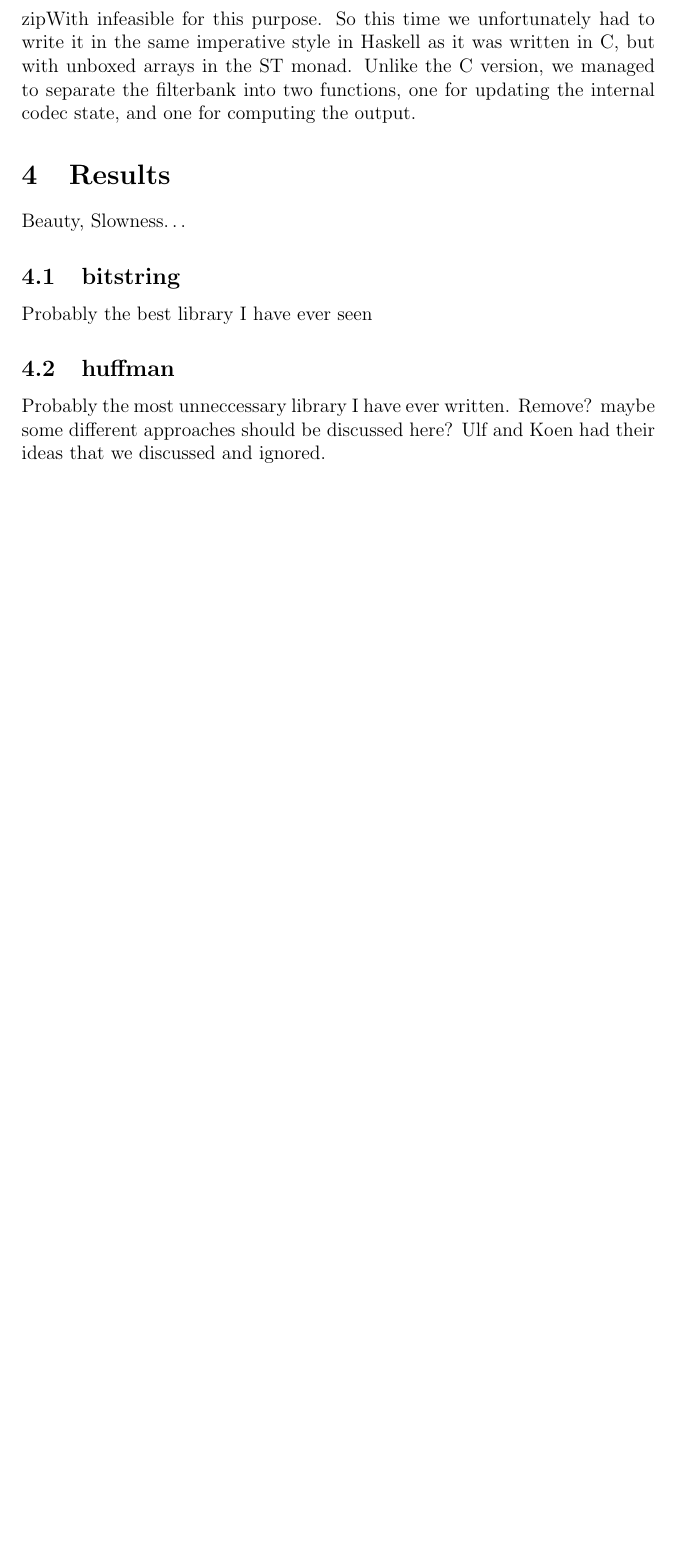
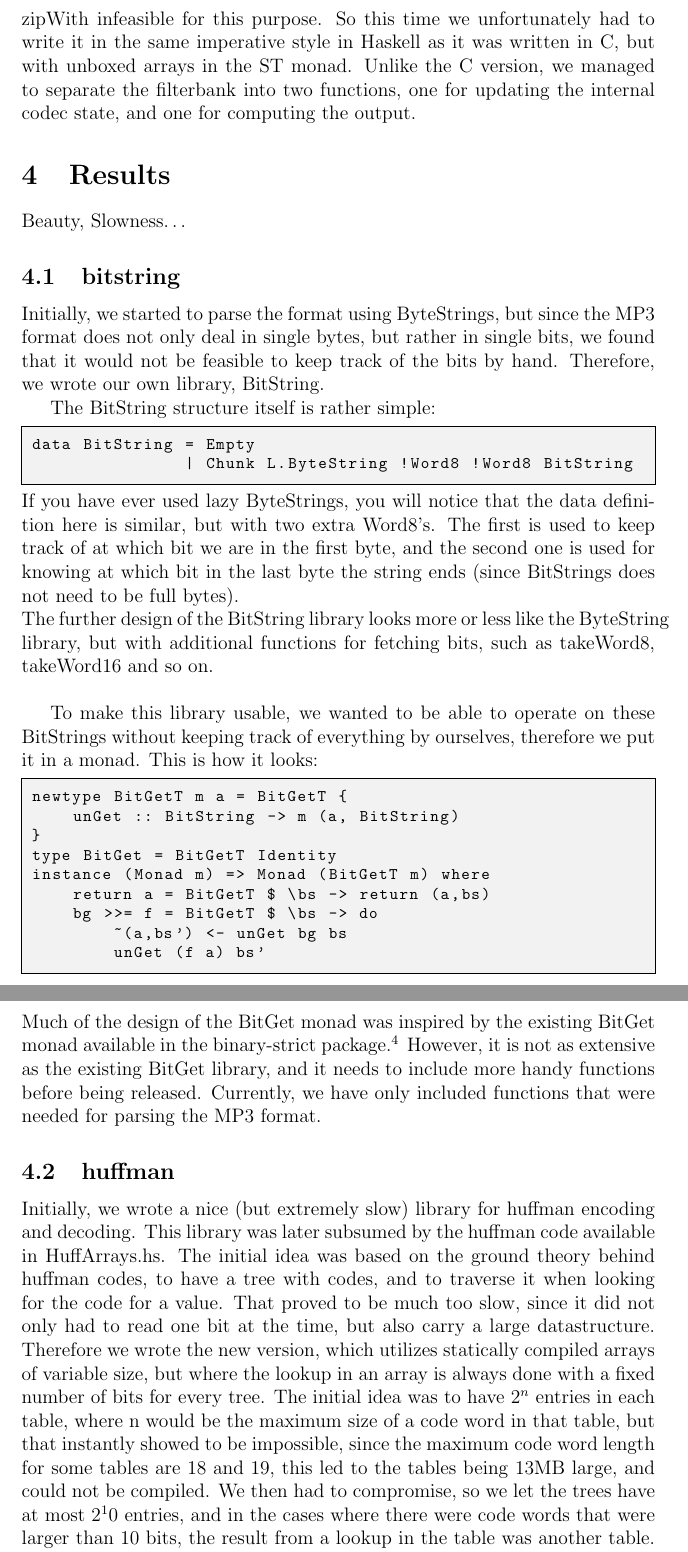
Before and after one commit to andekar/hqmp3, a LaTeX paper (docs/report.tex): part of page 12 of 12 before the commit and two parts of pages 12 and 13 of 14 after it, the two joined at a grey line, cut so that both start at the same text, the shorter picture padded with empty space. Compiled offline with pdfLaTeX.

Commit message:
updated report

```diff
--- a/docs/report.tex
+++ b/docs/report.tex
@@ -518,15 +518,69 @@ imdct18 xs = map (\s -> sumZip (*) xs s) lookupIMDCT
         Unlike the C version, we managed to separate the filterbank into two
         functions, one for updating the internal codec state, and one for
         computing the output.
-        % TODO: Describe Synthethis more
+        % TODO: Describe Synthethis more, maybe some code?
 
 \section{Results}
     Beauty, Slowness\ldots
     \subsection{bitstring}
     \label{sec:bitstring}
-        Probably the best library I have ever seen
+        Initially, we started to parse the format using ByteStrings, but since
+        the MP3 format does not only deal in single bytes, but rather in single
+        bits, we found that it would not be feasible to keep track of the bits
+        by hand. Therefore, we wrote our own library, BitString.
+
+        The BitString structure itself is rather simple:
+        \begin{lstlisting}
+data BitString = Empty
+               | Chunk L.ByteString !Word8 !Word8 BitString
+        \end{lstlisting}
+        If you have ever used lazy ByteStrings, you will notice that the data
+        definition here is similar, but with two extra Word8's. The first is
+        used to keep track of at which bit we are in the first byte, and the
+        second one is used for knowing at which bit in the last byte the string
+        ends (since BitStrings does not need to be full bytes). \\
+        The further design of the BitString library looks more or less like the
+        ByteString library, but with additional functions for fetching bits,
+        such as takeWord8, takeWord16 and so on. \\
+
+        To make this library usable, we wanted to be able to operate on these
+        BitStrings without keeping track of everything by ourselves, therefore
+        we put it in a monad. This is how it looks:
+        \begin{lstlisting}
+newtype BitGetT m a = BitGetT {
+    unGet :: BitString -> m (a, BitString)
+}
+type BitGet = BitGetT Identity
+instance (Monad m) => Monad (BitGetT m) where
+    return a = BitGetT $ \bs -> return (a,bs)
+    bg >>= f = BitGetT $ \bs -> do
+        ~(a,bs') <- unGet bg bs
+        unGet (f a) bs'
+    \end{lstlisting}
+Much of the design of the BitGet monad was inspired by the existing BitGet
+    monad available in the binary-strict package \cite{binarystrict}. However,
+    it is not as extensive as the existing BitGet library, and it needs to
+    include more handy functions before being released. Currently, we have only
+    included functions that were needed for parsing the MP3 format.
+
     \subsection{huffman}
     \label{sec:huffman}
-        Probably the most unneccessary library I have ever written. Remove?
-        maybe some different approaches should be discussed here? Ulf and Koen
-        had their ideas that we discussed and ignored.
+        Initially, we wrote a nice (but extremely slow) library for huffman
+        encoding and decoding. This library was later subsumed by the huffman
+        code available in HuffArrays.hs. The initial idea was based on the
+        ground theory behind huffman codes, to have a tree with codes, and to
+        traverse it when looking for the code for a value. That proved to be
+        much too slow, since it did not only had to read one bit at the time,
+        but also carry a large datastructure. Therefore we wrote the new
+        version, which utilizes statically compiled arrays of variable size, but
+        where the lookup in an array is always done with a fixed number of bits
+        for every tree. The initial idea was to have $2^n$ entries in each
+        table, where n would be the maximum size of a code word in that table,
+        but that instantly showed to be impossible, since the maximum code word
+        length for some tables are 18 and 19, this led to the tables being 13MB
+        large, and could not be compiled. We then had to compromise, so we let
+        the trees have at most $2^10$ entries, and in the cases where there were
+        code words that were larger than 10 bits, the result from a lookup in
+        the table was another table. The not-so-intuitive data structure looks
+        like this:
+        \begin{lstlisting}
```
Also changed, not shown: docs/report.tex (43 more changed lines).
